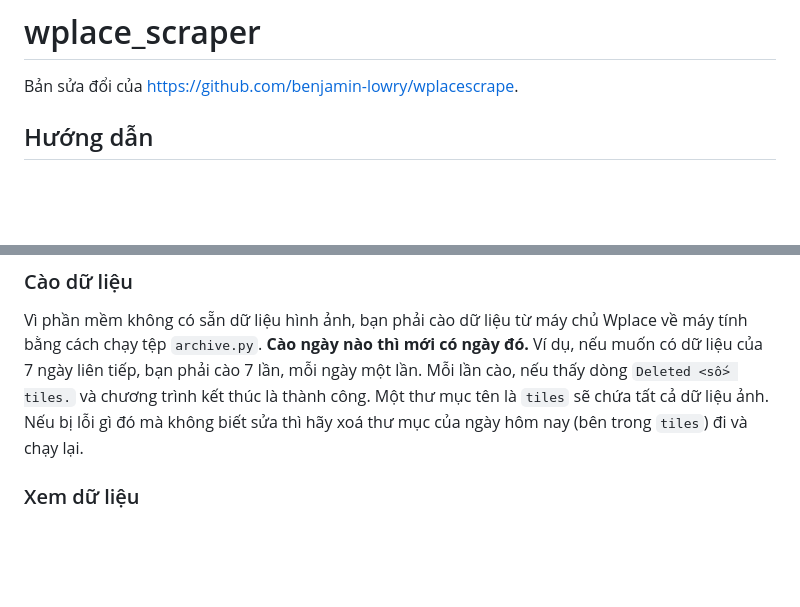
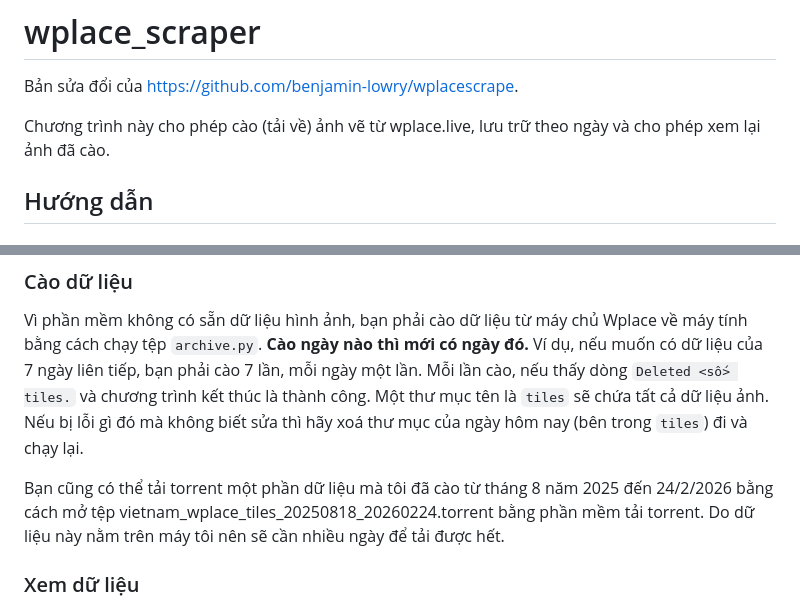
Before and after one commit to IoeCmcomc/wplace_scraper, a Markdown page: README.md, 2 parts joined by grey strips. Drawn GitHub-style; blank space fills up the shorter version.

Commit message:
Update README with scraping and torrent instructions
Added instructions for scraping images and torrent data.

```diff
--- a/README.md
+++ b/README.md
@@ -1,6 +1,8 @@
 # wplace_scraper
 
 Bản sửa đổi của https://github.com/benjamin-lowry/wplacescrape.
+
+Chương trình này cho phép cào (tải về) ảnh vẽ từ wplace.live, lưu trữ theo ngày và cho phép xem lại ảnh đã cào.
 
 ## Hướng dẫn
 
@@ -29,6 +31,8 @@ Mở tệp `index.htm`, tìm đến chỗ có `timeInterval` bên trong `timeDim
 Vì phần mềm không có sẵn dữ liệu hình ảnh, bạn phải cào dữ liệu từ máy chủ Wplace về máy tính bằng cách chạy tệp `archive.py`. **Cào ngày nào thì mới có ngày đó.** Ví dụ, nếu muốn có dữ liệu của 7 ngày liên tiếp, bạn phải cào 7 lần, mỗi ngày một lần.
 Mỗi lần cào, nếu thấy dòng `Deleted <số> tiles.` và chương trình kết thúc là thành công. Một thư mục tên là `tiles` sẽ chứa tất cả dữ liệu ảnh. Nếu bị lỗi gì đó mà không biết sửa thì hãy xoá thư mục của ngày hôm nay (bên trong `tiles`) đi và chạy lại.
 
+Bạn cũng có thể tải torrent một phần dữ liệu mà tôi đã cào từ tháng 8 năm 2025 đến 24/2/2026 bằng cách mở tệp vietnam_wplace_tiles_20250818_20260224.torrent bằng phần mềm tải torrent. Do dữ liệu này nằm trên máy tôi nên sẽ cần nhiều ngày để tải được hết.
+
 ### Xem dữ liệu
 Sau khi cào xong (lần đầu hay hôm sau), sẽ xuất hiện 1 tệp tên là `tile_availability.js`. Nếu không có tệp này thì không xem được bản đồ.
 
```
